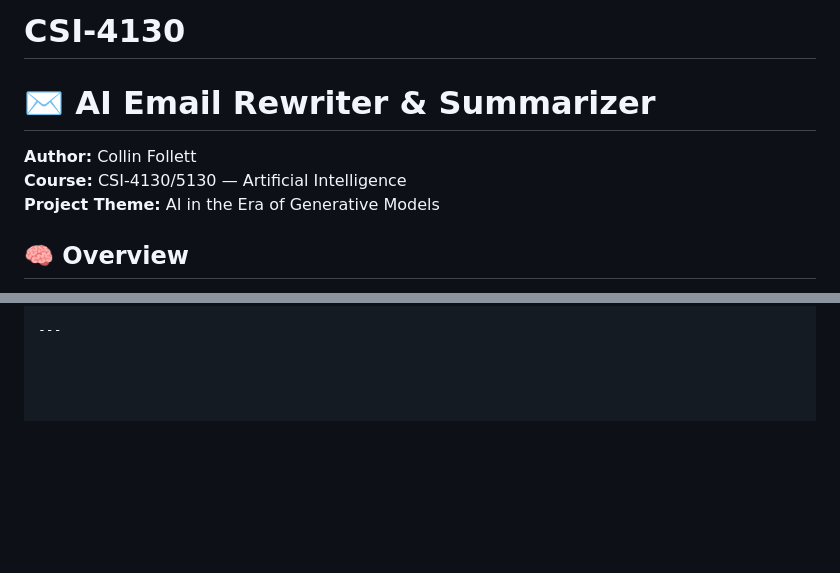
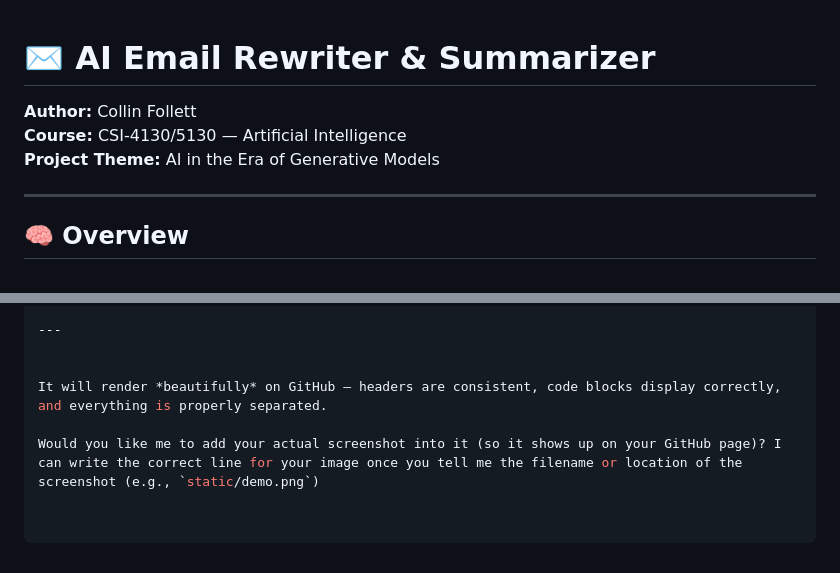
Before and after one commit to DrDisc0/CSI-4130, a Markdown page: README.md, 2 parts joined by grey strips. Drawn GitHub-style; blank space fills up the shorter version.

```diff
--- a/README.md
+++ b/README.md
@@ -1,9 +1,9 @@
-# CSI-4130
-
 # ✉️ AI Email Rewriter & Summarizer
 **Author:** Collin Follett
 **Course:** CSI-4130/5130 — Artificial Intelligence
 **Project Theme:** AI in the Era of Generative Models
+
+---
 
 ## 🧠 Overview
 The **AI Email Rewriter & Summarizer** is a Flask-based web app that uses modern **Generative AI** to help users quickly rewrite or summarize emails for improved **clarity**, **tone**, and **professionalism**.
@@ -122,2 +119,7 @@ This project is open source and free to use for educational purposes.
 
 ---
+
+
+It will render *beautifully* on GitHub — headers are consistent, code blocks display correctly, and everything is properly separated.
+
+Would you like me to add your actual screenshot into it (so it shows up on your GitHub page)? I can write the correct line for your image once you tell me the filename or location of the screenshot (e.g., `static/demo.png`)
```
Also changed, not shown: other parts of README.md (+16 -19 lines).
